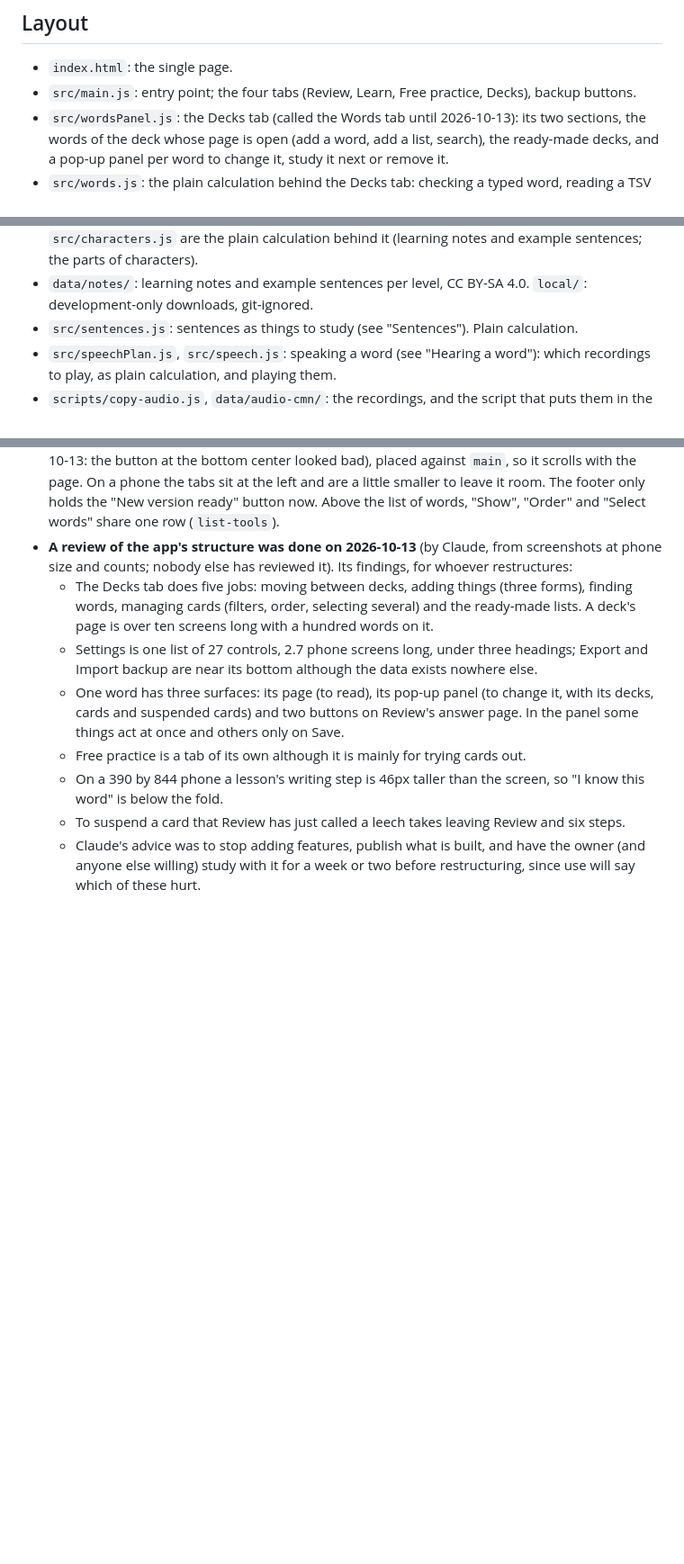
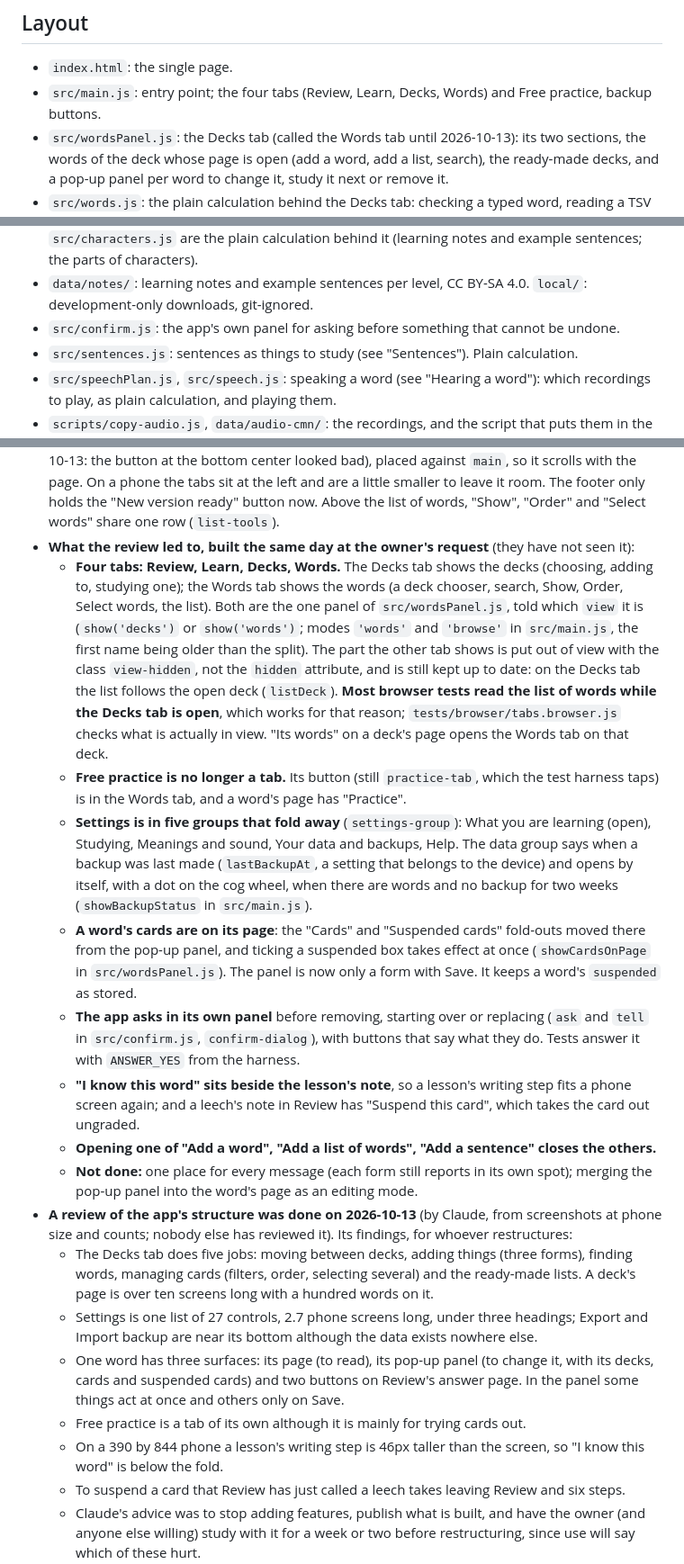
Before and after one commit to BunnyApocalypse/yutu-chinese, a Markdown page: CLAUDE.md, 3 parts joined by grey strips. Shown at 90% size. GitHub-like rendering; blank space fills up the shorter version.

Commit message:
Record the restructuring in the project notes
Co-Authored-By: Claude Opus 5.5 <noreply@anthropic.com>

```diff
--- a/CLAUDE.md
+++ b/CLAUDE.md
@@ -51,7 +51,7 @@ The owner reads Python and JavaScript comfortably but is not a developer.
 ## Layout
 
 - `index.html`: the single page.
-- `src/main.js`: entry point; the four tabs (Review, Learn, Free practice, Decks), backup buttons.
+- `src/main.js`: entry point; the four tabs (Review, Learn, Decks, Words) and Free practice, backup buttons.
 - `src/wordsPanel.js`: the Decks tab (called the Words tab until 2026-10-13): its two sections, the words of the deck whose page is open (add a word, add a list, search), the ready-made decks, and a pop-up panel per word to change it, study it next or remove it.
 - `src/words.js`: the plain calculation behind the Decks tab: checking a typed word, reading a TSV or CSV list, working out which words are new, searching.
 - `src/dictionary.js`: looks a word up in the dictionary and proposes a meaning. Plain calculation.
@@ -75,6 +75,7 @@ The owner reads Python and JavaScript comfortably but is not a developer.
 - `src/backup.js`: build, check and restore a backup file.
 - `src/wordPage.js`: the page of a word or character (see "The word page"); `src/notes.js` and `src/characters.js` are the plain calculation behind it (learning notes and example sentences; the parts of characters).
 - `data/notes/`: learning notes and example sentences per level, CC BY-SA 4.0. `local/`: development-only downloads, git-ignored.
+- `src/confirm.js`: the app's own panel for asking before something that cannot be undone.
 - `src/sentences.js`: sentences as things to study (see "Sentences"). Plain calculation.
 - `src/speechPlan.js`, `src/speech.js`: speaking a word (see "Hearing a word"): which recordings to play, as plain calculation, and playing them.
 - `scripts/copy-audio.js`, `data/audio-cmn/`: the recordings, and the script that puts them in the git-ignored `public/audio/` under plain file names with an `index.json` listing them.
@@ -401,6 +403,15 @@ Asked for by the owner on 2026-10-13; the screens' wording and the extras noted
 - **Beyond what was asked:** pronunciation is chosen on the same screen as the script, and the kinds of card can be switched off where they are explained.
 - **It is opened before the first tab is shown** (`startUp` in `src/main.js`), which the browser tests rely on: `startBrowsers` skips it as soon as the app has started, since a `<dialog>` lies over the page and would catch the strokes. `{ keepWelcome: true }` leaves it, for `tests/browser/welcome.browser.js`.
 - **Settings is a cog wheel in the upper right corner of the page** (`settings-cog`; the owner, 2026-10-13: the button at the bottom center looked bad), placed against `main`, so it scrolls with the page. On a phone the tabs sit at the left and are a little smaller to leave it room. The footer only holds the "New version ready" button now. Above the list of words, "Show", "Order" and "Select words" share one row (`list-tools`).
+- **What the review led to, built the same day at the owner's request** (they have not seen it):
+  - **Four tabs: Review, Learn, Decks, Words.** The Decks tab shows the decks (choosing, adding to, studying one); the Words tab shows the words (a deck chooser, search, Show, Order, Select words, the list). Both are the one panel of `src/wordsPanel.js`, told which `view` it is (`show('decks')` or `show('words')`; modes `'words'` and `'browse'` in `src/main.js`, the first name being older than the split). The part the other tab shows is put out of view with the class `view-hidden`, not the `hidden` attribute, and is still kept up to date: on the Decks tab the list follows the open deck (`listDeck`). **Most browser tests read the list of words while the Decks tab is open**, which works for that reason; `tests/browser/tabs.browser.js` checks what is actually in view. "Its words" on a deck's page opens the Words tab on that deck.
+  - **Free practice is no longer a tab.** Its button (still `practice-tab`, which the test harness taps) is in the Words tab, and a word's page has "Practice".
+  - **Settings is in five groups that fold away** (`settings-group`): What you are learning (open), Studying, Meanings and sound, Your data and backups, Help. The data group says when a backup was last made (`lastBackupAt`, a setting that belongs to the device) and opens by itself, with a dot on the cog wheel, when there are words and no backup for two weeks (`showBackupStatus` in `src/main.js`).
+  - **A word's cards are on its page**: the "Cards" and "Suspended cards" fold-outs moved there from the pop-up panel, and ticking a suspended box takes effect at once (`showCardsOnPage` in `src/wordsPanel.js`). The panel is now only a form with Save. It keeps a word's `suspended` as stored.
+  - **The app asks in its own panel** before removing, starting over or replacing (`ask` and `tell` in `src/confirm.js`, `confirm-dialog`), with buttons that say what they do. Tests answer it with `ANSWER_YES` from the harness.
+  - **"I know this word" sits beside the lesson's note**, so a lesson's writing step fits a phone screen again; and a leech's note in Review has "Suspend this card", which takes the card out ungraded.
+  - **Opening one of "Add a word", "Add a list of words", "Add a sentence" closes the others.**
+  - **Not done:** one place for every message (each form still reports in its own spot); merging the pop-up panel into the word's page as an editing mode.
 - **A review of the app's structure was done on 2026-10-13** (by Claude, from screenshots at phone size and counts; nobody else has reviewed it). Its findings, for whoever restructures:
   - The Decks tab does five jobs: moving between decks, adding things (three forms), finding words, managing cards (filters, order, selecting several) and the ready-made lists. A deck's page is over ten screens long with a hundred words on it.
   - Settings is one list of 27 controls, 2.7 phone screens long, under three headings; Export and Import backup are near its bottom although the data exists nowhere else.
```
Also changed, not shown: other parts of CLAUDE.md (+1 -0 lines).
